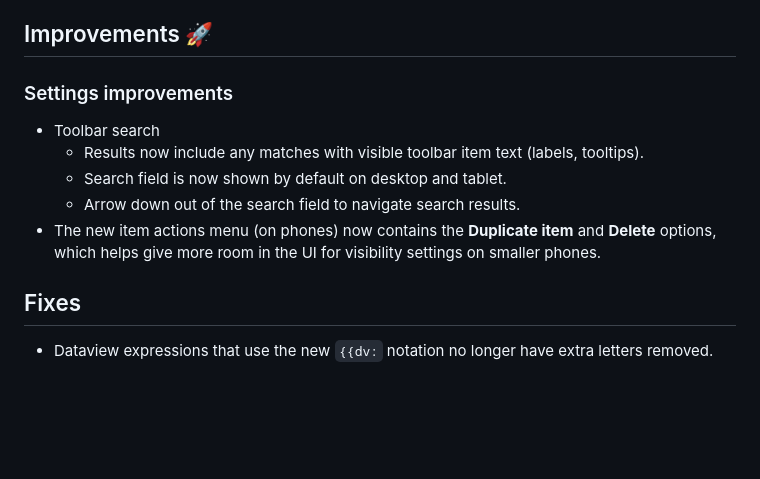
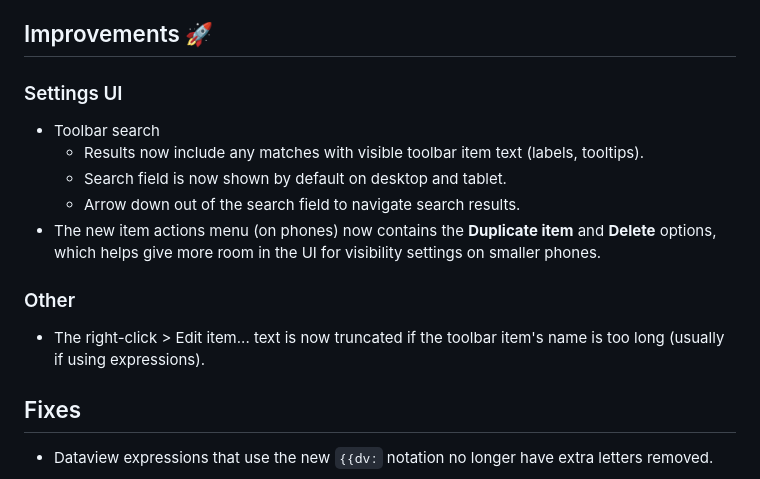
Before and after one commit to chrisgurney/obsidian-note-toolbar, a Markdown page: src/I18n/en-whats-new.md, the part around the change. Drawn GitHub-style; blank space fills up the shorter version.

Commit message:
docs: updated What's New

```diff
--- a/src/I18n/en-whats-new.md
+++ b/src/I18n/en-whats-new.md
@@ -45,13 +45,17 @@ _Thank you @laktiv for the idea._
 
 ## Improvements 🚀
 
-### Settings improvements
+### Settings UI
 
 - Toolbar search
   - Results now include any matches with visible toolbar item text (labels, tooltips).
   - Search field is now shown by default on desktop and tablet.
   - Arrow down out of the search field to navigate search results.
 - The new item actions menu (on phones) now contains the **Duplicate item** and **Delete** options, which helps give more room in the UI for visibility settings on smaller phones.
+
+### Other
+
+- The right-click > Edit item... text is now truncated if the toolbar item's name is too long (usually if using expressions).
 
 ## Fixes
 
```
